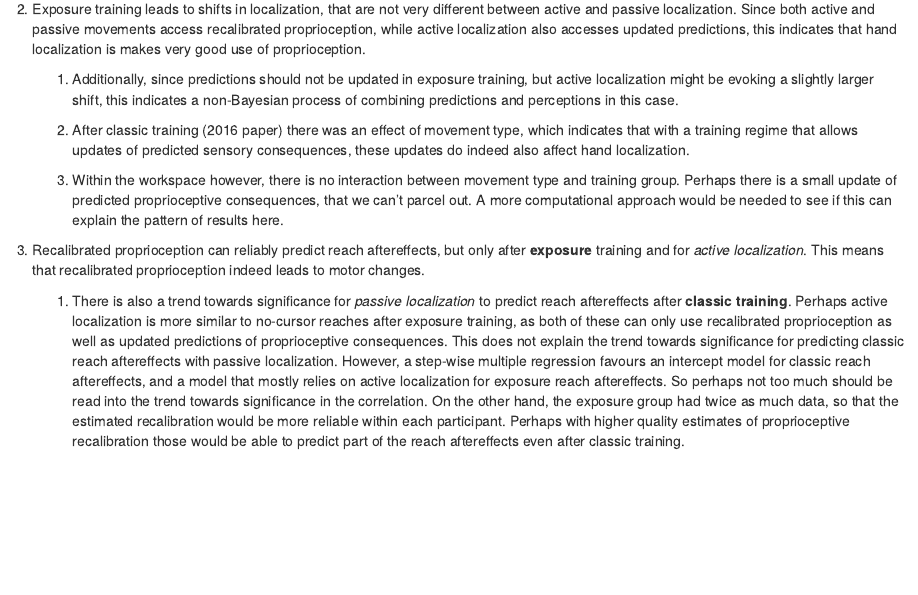
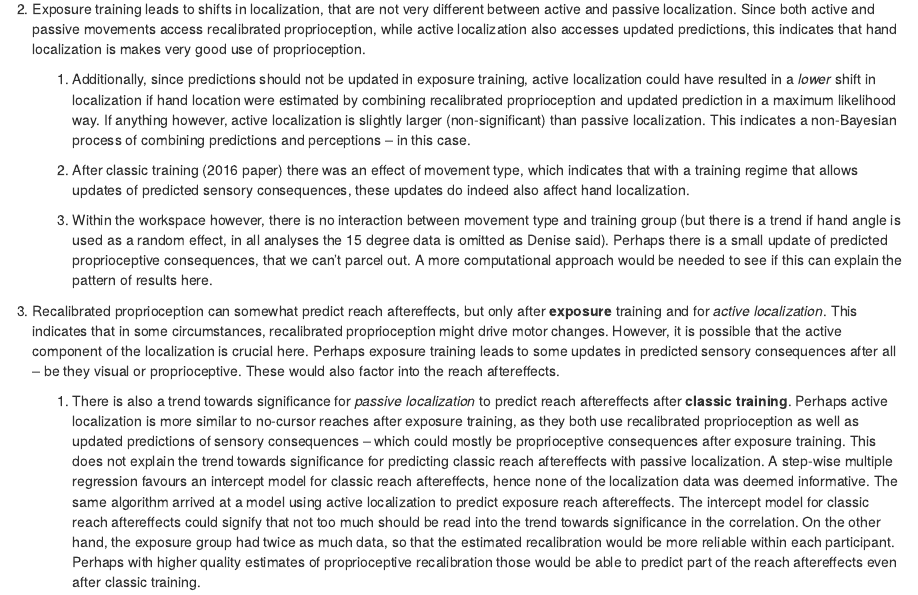
Before and after one commit to thartbm/exposureconsequences, an R Markdown document (ManuscriptMaterials.Rmd): the page in a window 1100 px wide, from 14700 px down. The pictures show the output file ManuscriptMaterials.nb.html that the author committed with the source, opened offline.

Commit message:
adressed some of Ahmed's comments

```diff
--- a/ManuscriptMaterials.Rmd
+++ b/ManuscriptMaterials.Rmd
@@ -294,12 +294,12 @@ What can we conclude? Here is an initial list of what we might conclude.
 
 2. Exposure training leads to shifts in localization, that are not very different between active and passive localization. Since both active and passive movements access recalibrated proprioception, while active localization also accesses updated predictions, this indicates that hand localization is makes very good use of proprioception.
 
-    1. Additionally, since predictions should not be updated in exposure training, but active localization might be evoking a slightly larger shift, this indicates a non-Bayesian process of combining predictions and perceptions in this case.
+    1. Additionally, since predictions should not be updated in exposure training, active localization could have resulted in a _lower_ shift in localization if hand location were estimated by combining recalibrated proprioception and updated prediction in a maximum likelihood way. If anything however, active localization is slightly larger (non-significant) than passive localization. This indicates a non-Bayesian process of combining predictions and perceptions -- in this case.
 
     2. After classic training (2016 paper) there was an effect of movement type, which indicates that with a training regime that allows updates of predicted sensory consequences, these updates do indeed also affect hand localization.
 
-    3. Within the workspace however, there is no interaction between movement type and training group. Perhaps there is a small update of predicted proprioceptive consequences, that we can't parcel out. A more computational approach would be needed to see if this can explain the pattern of results here.
+    3. Within the workspace however, there is no interaction between movement type and training group (but there is a trend if hand angle is used as a random effect, in all analyses the 15 degree data is omitted as Denise said). Perhaps there is a small update of predicted proprioceptive consequences, that we can't parcel out. A more computational approach would be needed to see if this can explain the pattern of results here.
 
-3. Recalibrated proprioception can reliably predict reach aftereffects, but only after **exposure** training and for _active localization_. This means that recalibrated proprioception indeed leads to motor changes.
+3. Recalibrated proprioception can somewhat predict reach aftereffects, but only after **exposure** training and for _active localization_. This indicates that in some circumstances, recalibrated proprioception might drive motor changes. However, it is possible that the active component of the localization is crucial here. Perhaps exposure training leads to some updates in predicted sensory consequences after all -- be they visual or proprioceptive. These would also factor into the reach aftereffects.
 
-    1. There is also a trend towards significance for _passive localization_ to predict reach aftereffects after **classic training**. Perhaps active localization is more similar to no-cursor reaches after exposure training, as both of these can only use recalibrated proprioception as well as updated predictions of proprioceptive consequences. This does not explain the trend towards significance for predicting classic reach aftereffects with passive localization. However, a step-wise multiple regression favours an intercept model for classic reach aftereffects, and a model that mostly relies on active localization for exposure reach aftereffects. So perhaps not too much should be read into the trend towards significance in the correlation. On the other hand, the exposure group had twice as much data, so that the estimated recalibration would be more reliable within each participant. Perhaps with higher quality estimates of proprioceptive recalibration those would be able to predict part of the reach aftereffects even after classic training.
+    1. There is also a trend towards significance for _passive localization_ to predict reach aftereffects after **classic training**. Perhaps active localization is more similar to no-cursor reaches after exposure training, as they both use recalibrated proprioception as well as updated predictions of sensory consequences -- which could mostly be proprioceptive consequences after exposure training. This does not explain the trend towards significance for predicting classic reach aftereffects with passive localization. A step-wise multiple regression favours an intercept model for classic reach aftereffects, hence none of the localization data was deemed informative. The same algorithm arrived at a model using active localization to predict exposure reach aftereffects. The intercept model for classic reach aftereffects could signify that not too much should be read into the trend towards significance in the correlation. On the other hand, the exposure group had twice as much data, so that the estimated recalibration would be more reliable within each participant. Perhaps with higher quality estimates of proprioceptive recalibration those would be able to predict part of the reach aftereffects even after classic training.
```
Also changed, not shown: ManuscriptMaterials.nb.html, 1 other file.
